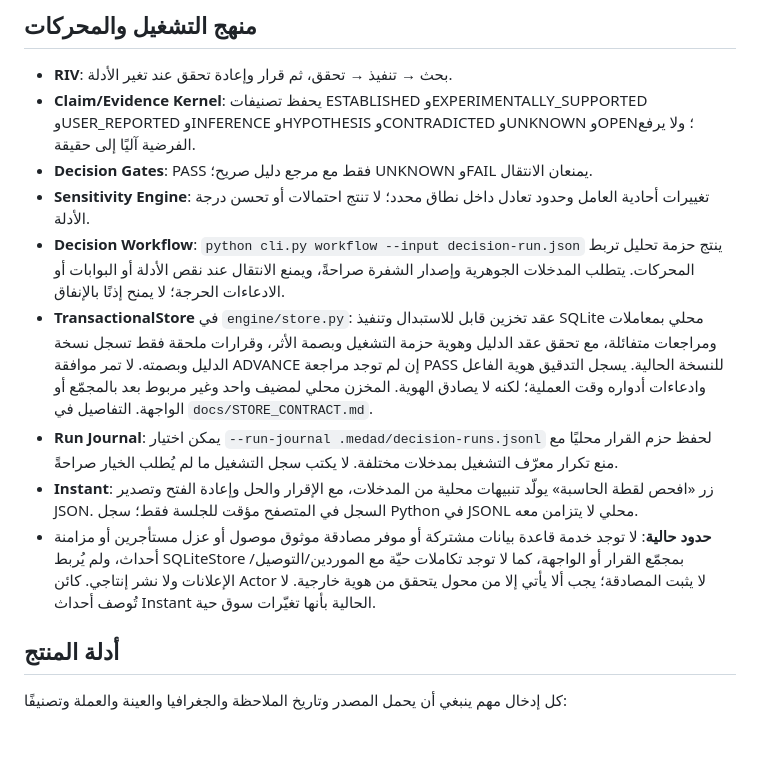
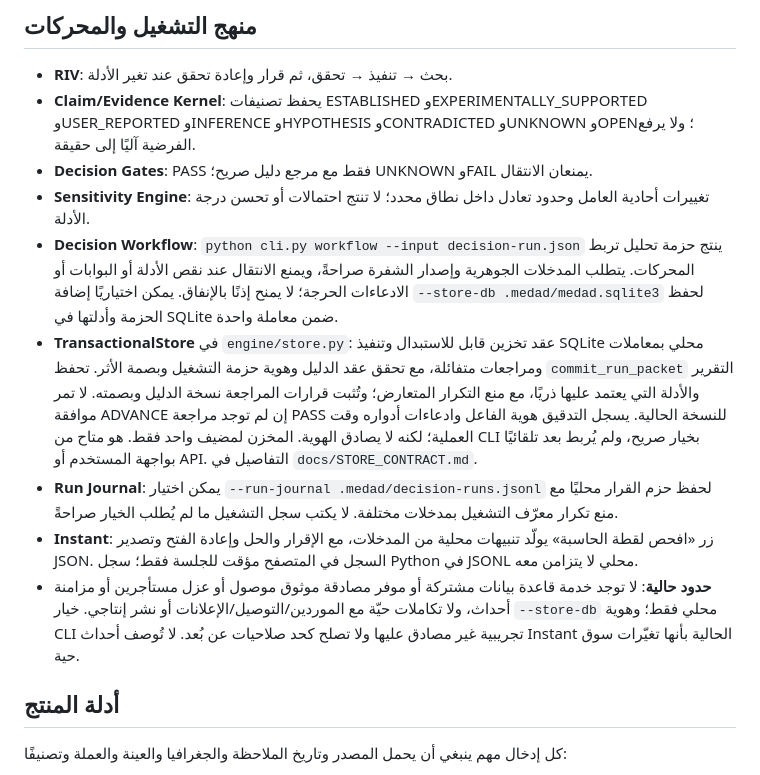
Before and after one commit to Loofy147/Medad, a Markdown page: README.md, the part around the change. Rendered like a GitHub page; blank space fills up the shorter version.

Commit message:
docs: document explicit CLI persistence path and limitations

```diff
--- a/README.md
+++ b/README.md
@@ -44,11 +44,11 @@
 - **Claim/Evidence Kernel**: يحفظ تصنيفات ESTABLISHED وEXPERIMENTALLY_SUPPORTED وUSER_REPORTED وINFERENCE وHYPOTHESIS وCONTRADICTED وUNKNOWN وOPEN؛ ولا يرفع الفرضية آليًا إلى حقيقة.
 - **Decision Gates**: PASS فقط مع مرجع دليل صريح؛ UNKNOWN وFAIL يمنعان الانتقال.
 - **Sensitivity Engine**: تغييرات أحادية العامل وحدود تعادل داخل نطاق محدد؛ لا تنتج احتمالات أو تحسن درجة الأدلة.
-- **Decision Workflow**: `python cli.py workflow --input decision-run.json` ينتج حزمة تحليل تربط المحركات. يتطلب المدخلات الجوهرية وإصدار الشفرة صراحةً، ويمنع الانتقال عند نقص الأدلة أو البوابات أو الادعاءات الحرجة؛ لا يمنح إذنًا بالإنفاق.
-- **TransactionalStore** في `engine/store.py`: عقد تخزين قابل للاستبدال وتنفيذ SQLite محلي بمعاملات ومراجعات متفائلة، مع تحقق عقد الدليل وهوية حزمة التشغيل وبصمة الأثر، وقرارات ملحقة فقط تسجل نسخة الدليل وبصمته. لا تمر موافقة ADVANCE إن لم توجد مراجعة PASS للنسخة الحالية. يسجل التدقيق هوية الفاعل وادعاءات أدواره وقت العملية؛ لكنه لا يصادق الهوية. المخزن محلي لمضيف واحد وغير مربوط بعد بالمجمّع أو الواجهة. التفاصيل في `docs/STORE_CONTRACT.md`.
+- **Decision Workflow**: `python cli.py workflow --input decision-run.json` ينتج حزمة تحليل تربط المحركات. يتطلب المدخلات الجوهرية وإصدار الشفرة صراحةً، ويمنع الانتقال عند نقص الأدلة أو البوابات أو الادعاءات الحرجة؛ لا يمنح إذنًا بالإنفاق. يمكن اختياريًا إضافة `--store-db .medad/medad.sqlite3` لحفظ الحزمة وأدلتها في SQLite ضمن معاملة واحدة.
+- **TransactionalStore** في `engine/store.py`: عقد تخزين قابل للاستبدال وتنفيذ SQLite محلي بمعاملات ومراجعات متفائلة، مع تحقق عقد الدليل وهوية حزمة التشغيل وبصمة الأثر. تحفظ `commit_run_packet` التقرير والأدلة التي يعتمد عليها ذريًا، مع منع التكرار المتعارض؛ وتُثبت قرارات المراجعة نسخة الدليل وبصمته. لا تمر موافقة ADVANCE إن لم توجد مراجعة PASS للنسخة الحالية. يسجل التدقيق هوية الفاعل وادعاءات أدواره وقت العملية؛ لكنه لا يصادق الهوية. المخزن لمضيف واحد فقط. هو متاح من CLI بخيار صريح، ولم يُربط بعد تلقائيًا بواجهة المستخدم أو API. التفاصيل في `docs/STORE_CONTRACT.md`.
 - **Run Journal**: يمكن اختيار `--run-journal .medad/decision-runs.jsonl` لحفظ حزم القرار محليًا مع منع تكرار معرّف التشغيل بمدخلات مختلفة. لا يكتب سجل التشغيل ما لم يُطلب الخيار صراحةً.
 - **Instant**: زر «افحص لقطة الحاسبة» يولّد تنبيهات محلية من المدخلات، مع الإقرار والحل وإعادة الفتح وتصدير JSON. السجل في المتصفح مؤقت للجلسة فقط؛ سجل Python في JSONL محلي لا يتزامن معه.
-- **حدود حالية**: لا توجد خدمة قاعدة بيانات مشتركة أو موفر مصادقة موثوق موصول أو عزل مستأجرين أو مزامنة أحداث، ولم يُربط SQLiteStore بمجمّع القرار أو الواجهة، كما لا توجد تكاملات حيّة مع الموردين/التوصيل/الإعلانات ولا نشر إنتاجي. كائن Actor لا يثبت المصادقة؛ يجب ألا يأتي إلا من محول يتحقق من هوية خارجية. لا تُوصف أحداث Instant الحالية بأنها تغيّرات سوق حية.
+- **حدود حالية**: لا توجد خدمة قاعدة بيانات مشتركة أو موفر مصادقة موثوق موصول أو عزل مستأجرين أو مزامنة أحداث، ولا تكاملات حيّة مع الموردين/التوصيل/الإعلانات أو نشر إنتاجي. خيار `--store-db` محلي فقط؛ وهوية CLI تجريبية غير مصادق عليها ولا تصلح كحد صلاحيات عن بُعد. لا تُوصف أحداث Instant الحالية بأنها تغيّرات سوق حية.
 
 ## أدلة المنتج
 
```
